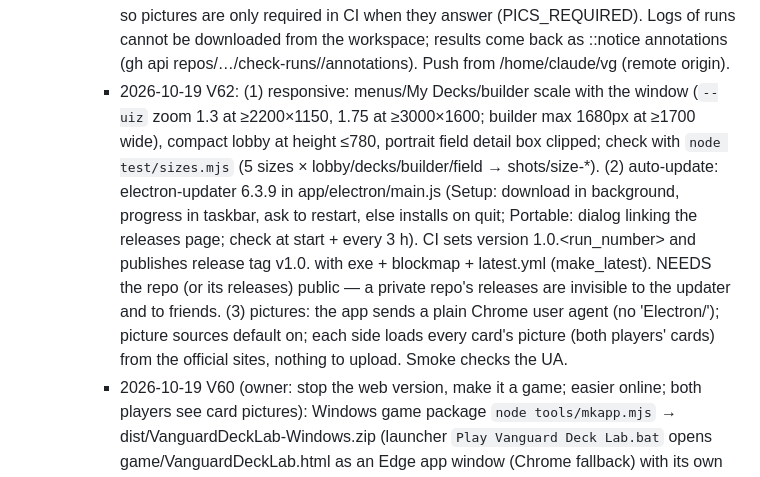
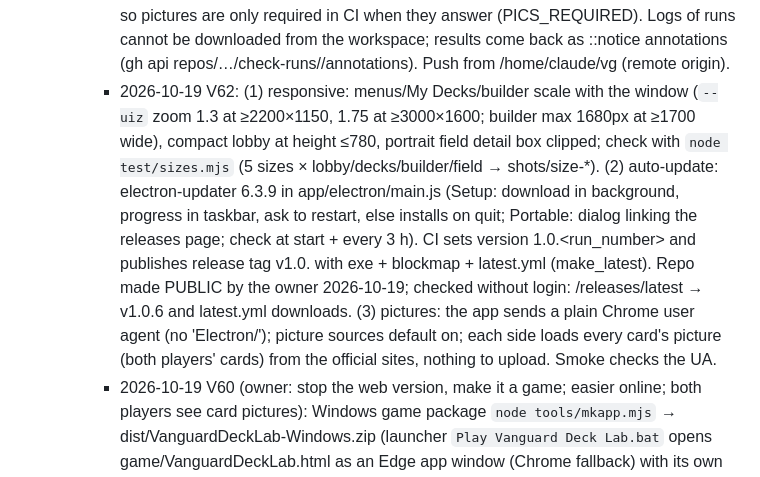
Before and after one commit to AclAireZ/vanguard-deck-lab, a Markdown page: TASKS.md, the part around the change. Rendered like a GitHub page.

Commit message:
TASKS: repo public, update feed checked
Co-Authored-By: Claude Opus 5.5 <noreply@anthropic.com>
Claude-Session: https://claude.ai/code/session_01ST1UAHi8MGSDEZ1zTf2L2N

```diff
--- a/TASKS.md
+++ b/TASKS.md
@@ -87,7 +87,7 @@ Owner asked (2026-10-10) that tasks are saved every working session so work is n
       Scheduled wake-ups (send_later into this session) exist so the work resumes after a usage-limit reset; each resume: read `tools/AST.md`, run `node tools/fl.mjs --stat`, continue, schedule the next wake-up.
       PROGRESS LOG (update at every save):
       - 2026-10-19 V61: GitHub repo AclAireZ/vanguard-deck-lab (private; no data/, dist/, official wording or art). Actions: 'Build Windows game' (windows-latest, Electron 33 in app/electron, smoke test app/electron/smoke.mjs starts the app → cards 6826, PeerJS loaded, no errors; electron-builder makes VanguardDeckLab-Setup-1.0.0.exe + Portable → release tag 'latest'); 'Online room test (real internet)' (two Chromium windows meet through the real 0.peerjs.com and finish the same game — PASSED). The official card picture sites answer GitHub's runners with 404 (bot/datacenter block), so pictures are only required in CI when they answer (PICS_REQUIRED). Logs of runs cannot be downloaded from the workspace; results come back as ::notice annotations (gh api repos/…/check-runs/<job>/annotations). Push from /home/claude/vg (remote origin).
-      - 2026-10-19 V62: (1) responsive: menus/My Decks/builder scale with the window (`--uiz` zoom 1.3 at ≥2200×1150, 1.75 at ≥3000×1600; builder max 1680px at ≥1700 wide), compact lobby at height ≤780, portrait field detail box clipped; check with `node test/sizes.mjs` (5 sizes × lobby/decks/builder/field → shots/size-*). (2) auto-update: electron-updater 6.3.9 in app/electron/main.js (Setup: download in background, progress in taskbar, ask to restart, else installs on quit; Portable: dialog linking the releases page; check at start + every 3 h). CI sets version 1.0.<run_number> and publishes release tag v1.0.<n> with exe + blockmap + latest.yml (make_latest). NEEDS the repo (or its releases) public — a private repo's releases are invisible to the updater and to friends. (3) pictures: the app sends a plain Chrome user agent (no 'Electron/'); picture sources default on; each side loads every card's picture (both players' cards) from the official sites, nothing to upload. Smoke checks the UA.
+      - 2026-10-19 V62: (1) responsive: menus/My Decks/builder scale with the window (`--uiz` zoom 1.3 at ≥2200×1150, 1.75 at ≥3000×1600; builder max 1680px at ≥1700 wide), compact lobby at height ≤780, portrait field detail box clipped; check with `node test/sizes.mjs` (5 sizes × lobby/decks/builder/field → shots/size-*). (2) auto-update: electron-updater 6.3.9 in app/electron/main.js (Setup: download in background, progress in taskbar, ask to restart, else installs on quit; Portable: dialog linking the releases page; check at start + every 3 h). CI sets version 1.0.<run_number> and publishes release tag v1.0.<n> with exe + blockmap + latest.yml (make_latest). Repo made PUBLIC by the owner 2026-10-19; checked without login: /releases/latest → v1.0.6 and latest.yml downloads. (3) pictures: the app sends a plain Chrome user agent (no 'Electron/'); picture sources default on; each side loads every card's picture (both players' cards) from the official sites, nothing to upload. Smoke checks the UA.
       - 2026-10-19 V60 (owner: stop the web version, make it a game; easier online; both players see card pictures): Windows game package `node tools/mkapp.mjs` → dist/VanguardDeckLab-Windows.zip (launcher `Play Vanguard Deck Lab.bat` opens game/VanguardDeckLab.html as an Edge app window (Chrome fallback) with its own profile in %LOCALAPPDATA%\VanguardDeckLab\profile; `Create Desktop Shortcut.bat` makes a desktop icon (app/vg.ico); Thai README). A real .exe (Electron/Neutralino) could not be built here: GitHub release downloads are blocked from the workspace. Online in the game: quick room with a 6-character code (`QL` in ui.js) — PeerJS (vendor/peerjs.min.js, MIT, inlined only in the local build) meets through the free 0.peerjs.com service (setting vg.peerHost overrides it), host id vgdl-<code>, guest id vgdl-g<random>, the DataConnection is adapted to the existing P2P store, so rooms/logs run unchanged; the long-code method stays under a 'เชื่อมไม่ได้?' toggle. Pictures: each window loads them from the official sites (as the local copy always did). Tests: test/quickroom.mjs (local PeerJS server /tmp/nzt/srv/srv.cjs on 127.0.0.1:9123 — needs `npm install peer@1.0.2` there), test/p2p.mjs (opens the toggle). NOT verified: the real 0.peerjs.com service and Windows itself (both unreachable from the workspace).
       - 2026-10-19 V59: (1) Icon art: every Aichi / Kai / Ren / Chrono / Shinemon icon row now takes its picture from the icon printing (JP DZ-SS14 / DZ-SS15 / DZ-BT15 / DZ-SS16; plain number > LG > SR > FFR > other) in tools/mkjp.mjs, also for same-text reprints that were still on old art (Fullbau, Prometheus / Atlas / Pan, the Chrono D-SS03 cards, Chronojet). Builder check: aichi 14 rows all DZ-SS14/16, kai DZ-SS15/16, ren DZ-BT15, shinemon DZ-SS16. (2) Skills from the drop zone (and soul, bind, damage, order …): a zone holding a usable card glows gold with a 'ใช้สกิลได้' tag; opening it lists those cards first, framed gold, each with its buttons (use skill / play order / call) — `pileActs`, `data-vi`. Prompt button area taller. Test: test/dropact-ui.mjs (two Adoring Dragon in drop → glow, button, skill used).
       - 2026-10-13 V58: (1) Icon remakes show their own picture in the local copy: the automatic picture lookup was keyed by card name, so both King of Knights, Alfred rows got the old art; now keyed by name + Japanese picture file (`autoKey`), and the English-list fallback looks up the row's own number (`LOCAL.byNo`). Checked: the two Alfred rows ask for DZ-SS11/dzss11_012 and DZ-SS14/dzss14_001. (2) Revealed / looked-at cards strip on the field (`#revealBar`, `showCards`): a run of reveal events (rvt, rvu, search reveals, reveal step) is shown together as card faces with names; `lk` now emits a `look` event shown only to the looking player (online: the other side gets a log line). Click a face to read it, ✕ to close; it closes by itself after a few seconds. Test: test/reveal-ui.mjs.
```
